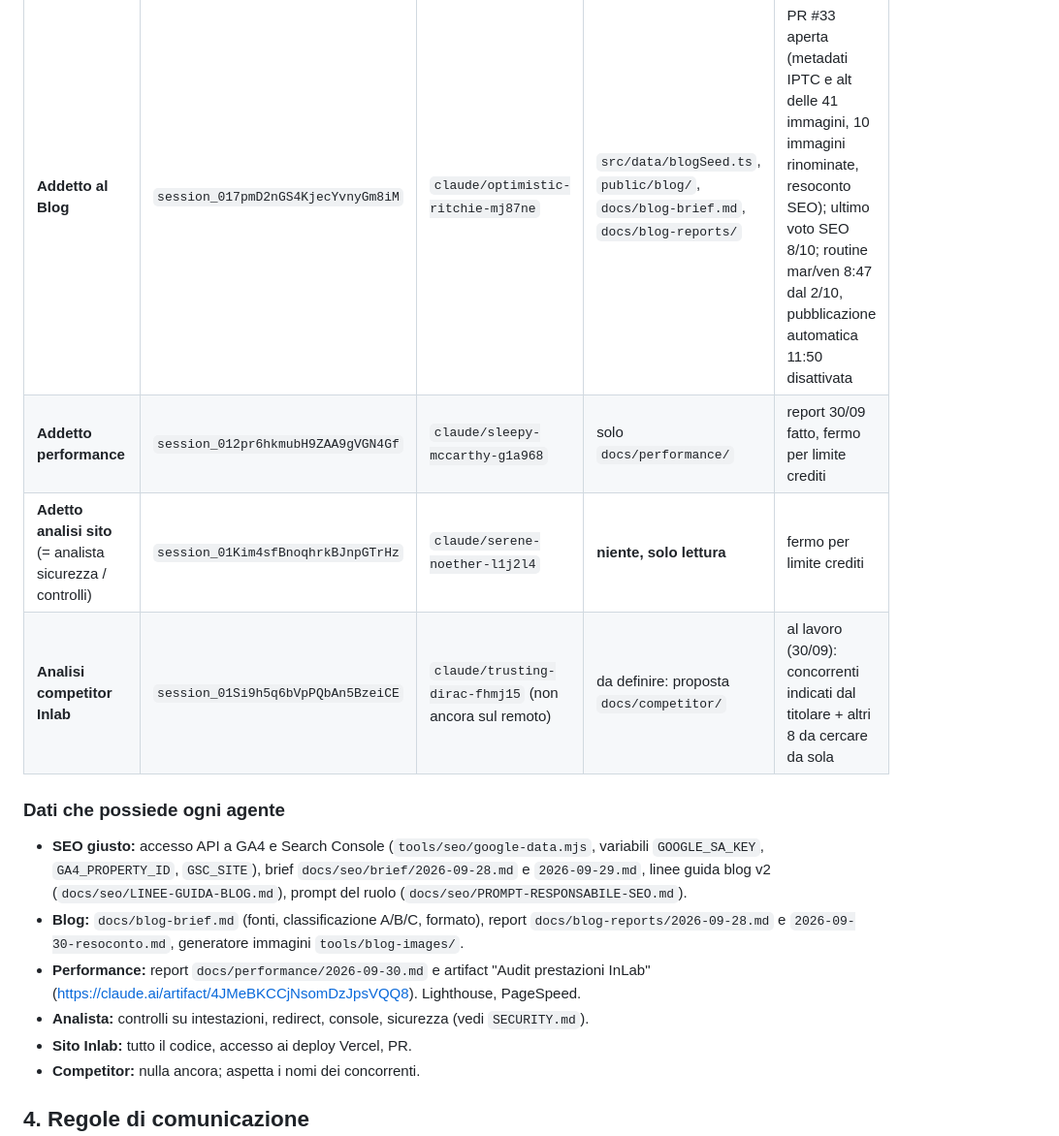
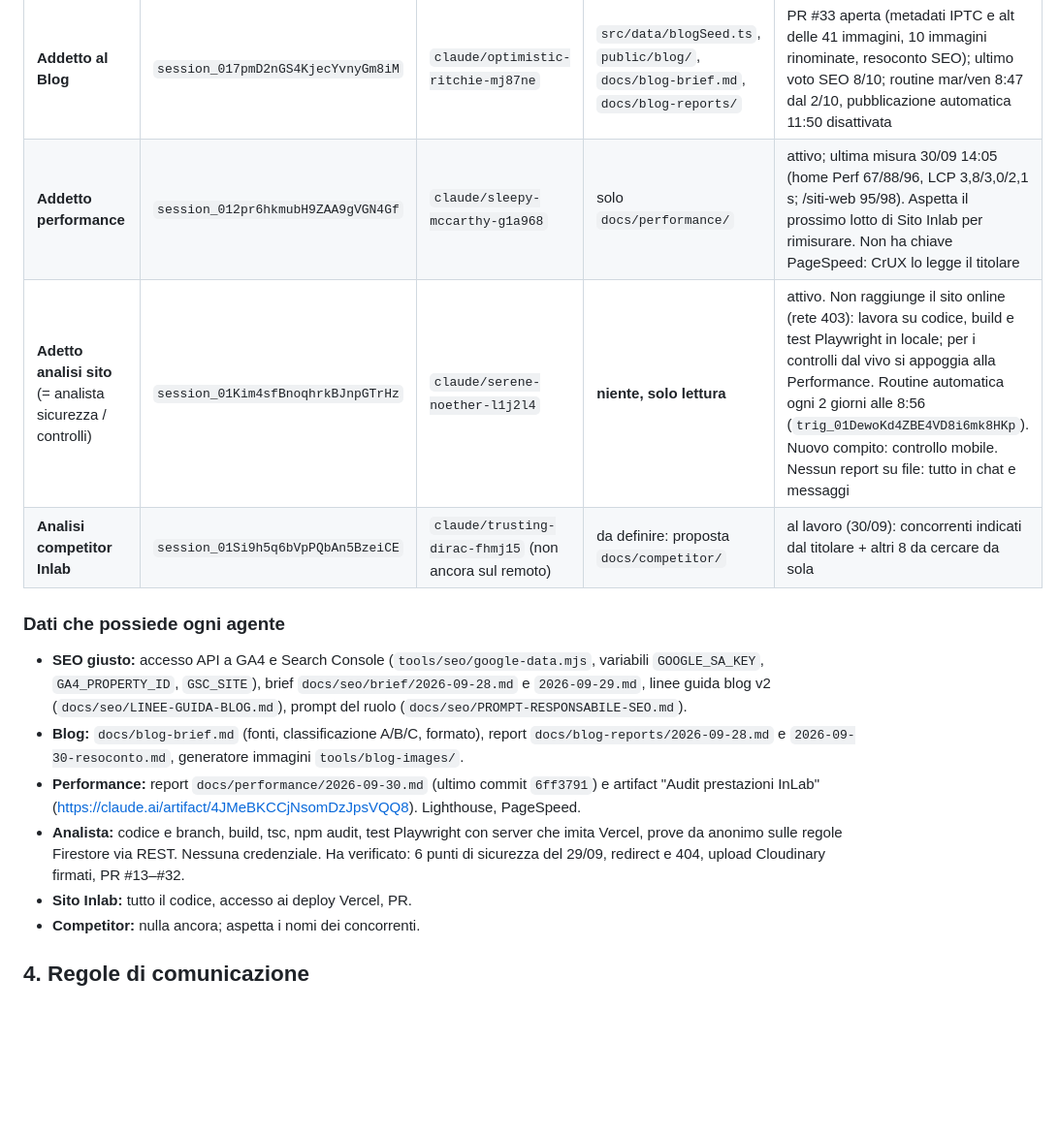
Before and after one commit to inlabcommunication/sitoweb, a Markdown page: docs/direzione/MAPPA-PROGETTO.md, the part around one of its changes. Shown at 97% size. Rendered like a GitHub page; blank space fills up the shorter version.

```diff
--- a/docs/direzione/MAPPA-PROGETTO.md
+++ b/docs/direzione/MAPPA-PROGETTO.md
@@ -30,15 +30,15 @@ Aggiornata al **30/09/2026**. Fonte: repository (main e branch di ogni sessione)
 | **Adetto SEO giusto** (responsabile SEO e **responsabile strategico del blog**) | `session_018SfEyMKHa2uSgRSKzdE114` | `claude/inlab-analytics-seo-setup-hh2p6e` | solo `docs/seo/` | ha inviato a Sito Inlab i documenti SEO dei casi studio; push bloccato dalla policy di sicurezza |
 | Addetto SEO (vecchia sessione) | `session_011qJCHS5861skWDHe1vUFbF` | stesso branch SEO | — | **da archiviare**: sostituita da "Adetto SEO giusto", ambiente diverso |
 | **Addetto al Blog** | `session_017pmD2nGS4KjecYvnyGm8iM` | `claude/optimistic-ritchie-mj87ne` | `src/data/blogSeed.ts`, `public/blog/`, `docs/blog-brief.md`, `docs/blog-reports/` | PR #33 aperta (metadati IPTC e alt delle 41 immagini, 10 immagini rinominate, resoconto SEO); ultimo voto SEO 8/10; routine mar/ven 8:47 dal 2/10, pubblicazione automatica 11:50 disattivata |
-| **Addetto performance** | `session_012pr6hkmubH9ZAA9gVGN4Gf` | `claude/sleepy-mccarthy-g1a968` | solo `docs/performance/` | report 30/09 fatto, fermo per limite crediti |
-| **Adetto analisi sito** (= analista sicurezza / controlli) | `session_01Kim4sfBnoqhrkBJnpGTrHz` | `claude/serene-noether-l1j2l4` | **niente, solo lettura** | fermo per limite crediti |
+| **Addetto performance** | `session_012pr6hkmubH9ZAA9gVGN4Gf` | `claude/sleepy-mccarthy-g1a968` | solo `docs/performance/` | attivo; ultima misura 30/09 14:05 (home Perf 67/88/96, LCP 3,8/3,0/2,1 s; /siti-web 95/98). Aspetta il prossimo lotto di Sito Inlab per rimisurare. Non ha chiave PageSpeed: CrUX lo legge il titolare |
+| **Adetto analisi sito** (= analista sicurezza / controlli) | `session_01Kim4sfBnoqhrkBJnpGTrHz` | `claude/serene-noether-l1j2l4` | **niente, solo lettura** | attivo. Non raggiunge il sito online (rete 403): lavora su codice, build e test Playwright in locale; per i controlli dal vivo si appoggia alla Performance. Routine automatica ogni 2 giorni alle 8:56 (`trig_01DewoKd4ZBE4VD8i6mk8HKp`). Nuovo compito: controllo mobile. Nessun report su file: tutto in chat e messaggi |
 | **Analisi competitor Inlab** | `session_01Si9h5q6bVpPQbAn5BzeiCE` | `claude/trusting-dirac-fhmj15` (non ancora sul remoto) | da definire: proposta `docs/competitor/` | al lavoro (30/09): concorrenti indicati dal titolare + altri 8 da cercare da sola |
 
 ### Dati che possiede ogni agente
 - **SEO giusto:** accesso API a GA4 e Search Console (`tools/seo/google-data.mjs`, variabili `GOOGLE_SA_KEY`, `GA4_PROPERTY_ID`, `GSC_SITE`), brief `docs/seo/brief/2026-09-28.md` e `2026-09-29.md`, linee guida blog v2 (`docs/seo/LINEE-GUIDA-BLOG.md`), prompt del ruolo (`docs/seo/PROMPT-RESPONSABILE-SEO.md`).
 - **Blog:** `docs/blog-brief.md` (fonti, classificazione A/B/C, formato), report `docs/blog-reports/2026-09-28.md` e `2026-09-30-resoconto.md`, generatore immagini `tools/blog-images/`.
-- **Performance:** report `docs/performance/2026-09-30.md` e artifact "Audit prestazioni InLab" (https://claude.ai/artifact/4JMeBKCCjNsomDzJpsVQQ8). Lighthouse, PageSpeed.
-- **Analista:** controlli su intestazioni, redirect, console, sicurezza (vedi `SECURITY.md`).
+- **Performance:** report `docs/performance/2026-09-30.md` (ultimo commit `6ff3791`) e artifact "Audit prestazioni InLab" (https://claude.ai/artifact/4JMeBKCCjNsomDzJpsVQQ8). Lighthouse, PageSpeed.
+- **Analista:** codice e branch, build, tsc, npm audit, test Playwright con server che imita Vercel, prove da anonimo sulle regole Firestore via REST. Nessuna credenziale. Ha verificato: 6 punti di sicurezza del 29/09, redirect e 404, upload Cloudinary firmati, PR #13–#32.
 - **Sito Inlab:** tutto il codice, accesso ai deploy Vercel, PR.
 - **Competitor:** nulla ancora; aspetta i nomi dei concorrenti.
 
```
Also changed, not shown: other parts of docs/direzione/MAPPA-PROGETTO.md (+22 -15 lines).
